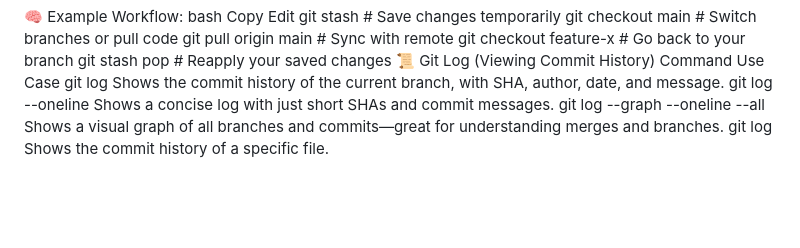
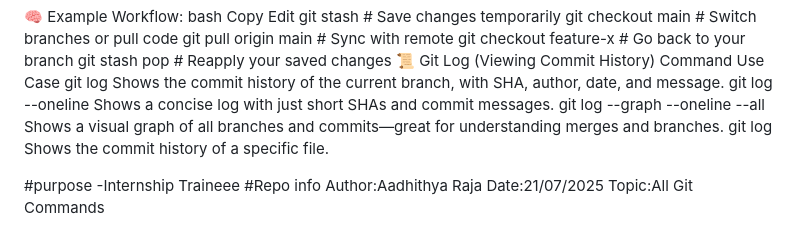
Before and after one commit to Aadhithya2005-lab/Git-Practice-, a Markdown page: README.md, the part around the change. Rendered like a GitHub page; blank space fills up the shorter version.

```diff
--- a/README.md
+++ b/README.md
@@ -133,3 +133,12 @@ git log	Shows the commit history of the current branch, with SHA, author, date,
 git log --oneline	Shows a concise log with just short SHAs and commit messages.
 git log --graph --oneline --all	Shows a visual graph of all branches and commits—great for understanding merges and branches.
 git log <file>	Shows the commit history of a specific file.
+
+
+
+#purpose
+-Internship Traineee
+#Repo info
+Author:Aadhithya Raja
+Date:21/07/2025
+Topic:All Git Commands
```
